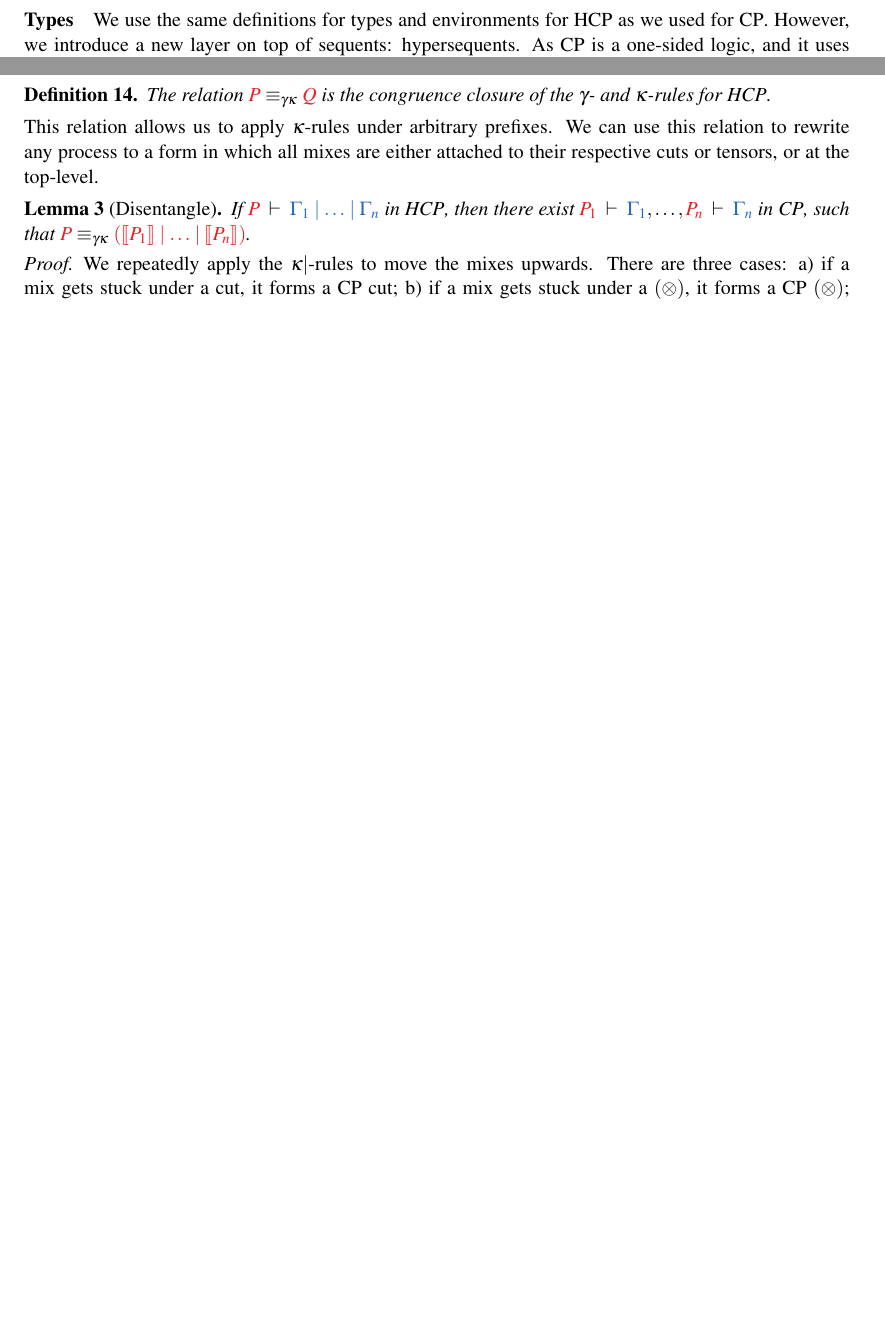
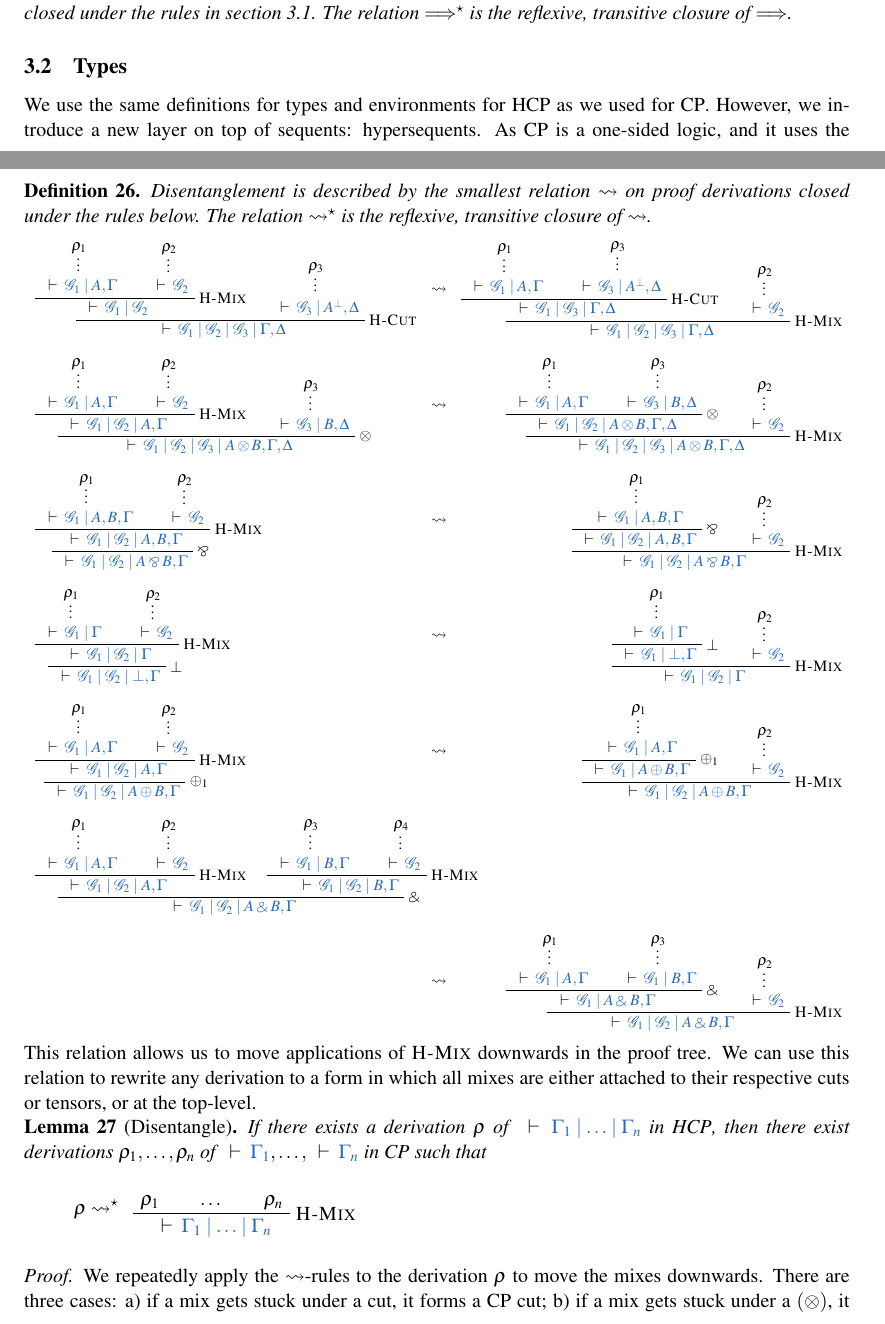
Before and after one commit to wenkokke/tlla2018, a LaTeX paper (doc/abstract/main.tex, which reads doc/abstract/preamble-typing.tex): two parts of pages 6 and 8 of 10 before the commit and two parts of pages 5 and 9 of 12 after it, joined at a grey line, cut at the place of the change, the shorter picture padded with empty space. Compiled offline with pdfLaTeX; a LaTeX package or settings file that is missing is left out.

Commit message:
Readded parskip; removed more space hacking; rewrite disentanglement to avoid mentioning processes.

```diff
--- a/doc/abstract/main.tex
+++ b/doc/abstract/main.tex
@@ -8,15 +8,15 @@
 \usepackage[inline]{enumitem}
 \usepackage{breakurl} % Not needed if you use pdflatex only.
 \usepackage{underscore} % Only needed if you use pdflatex.
+\usepackage{parskip}
 \usepackage{textcomp,textgreek,upgreek}
 \usepackage{nameref,hyperref}
 \usepackage[nameinlink,noabbrev]{cleveref}
 \hypersetup{hidelinks,final}
-\newtheorem{definition}{Definition}
 \newtheorem{lemma}{Lemma}
-\newtheorem{theorem}{Theorem}
-\newtheorem{corollary}{Corollary}
-\newtheorem{example}{Example}
+\newtheorem{theorem}[lemma]{Theorem}
+\newtheorem{corollary}[lemma]{Corollary}
+\newtheorem{definition}[lemma]{Definition}
 \input{preamble-typing}
 \usepackage[sectionbib,sort&compress]{natbib}
 
@@ -384,9 +384,9 @@ A pleasant effect of our updated syntax is that it makes our structural congruen
 \end{definition}\noindent
 There are two changes to the reduction system. First, since $\tm{\piBoundSend{x}{y}{P}}$ and $\tm{\piBoundSend{x}{}{P}}$ are now terms in their own right, the $\cpRedBetaTensParr$ and $\cpRedBetaOneBot$ rules are simpler. Second, since we decomposed $\tm{\cpCut{x}{P}{Q}}$ into an independent name restriction and parallel composition, the $\kappa$-rules and the relevant $\gamma$-rule all decompose as well.
 \begin{definition}[Reduction]\label{def:hcp-reduction}
-  Reductions are described by the smallest relation $\Longrightarrow$ on process terms closed under the rules below. %rules in \cref{fig:hcp-reduction}.
-%\end{definition}\noindent
-%\begin{figure}[htb]
+  Reductions are described by the smallest relation $\Longrightarrow$ on process terms closed under the rules in \cref{fig:hcp-reduction}. The relation $\Longrightarrow^\star$ is the reflexive, transitive closure of $\Longrightarrow$.
+\end{definition}
+\begin{figure}[htb]
   \[
     \begin{array}{llcll}
       \hccpRedAxCut1
@@ -514,12 +514,11 @@ There are two changes to the reduction system. First, since $\tm{\piBoundSend{x}
       \TIC{$\reducesto{P}{P^\prime}$}
     \end{prooftree*}
   \end{center}
-\end{definition}
-%  \caption{Hypersequent Classical Processes, reduction relation.}
-%  \label{fig:hcp-reduction}
-%\end{figure}
+  \label{fig:hcp-reduction}
+  \caption{Hypersequent Classical Processes, reduction relation.}
+\end{figure}
 
-\paragraph{Types}
+\subsection{Types}
 We use the same definitions for types and environments for \hcp as we used for \cp. However, we introduce a new layer on top of sequents: hypersequents. As \cp is a one-sided logic, and it uses the left-hand side of the turnstile to write the process, the traditional hypersequent notation can look confusing: ``$\seq[P]{\Gamma_1}\hsep\dots\hsep\seq{\Gamma_n}$'' seems to claim that $\tm{P}$ acts according to protocol $\ty{\Gamma_1}$. What are all the other $\Gamma$s doing there? Are they typing empty processes? Therefore, we opt to leave out the repeated turnstile, and instead work with the notion of ``hyper-environments''. However, we will still refer to our system as a hypersequent system. Hyper-environments are either empty, or consist of a series of typing environments, separated by vertical bars. A hyper-environment $\ty{\Gamma_1 \hsep \dots \hsep \Gamma_n}$ types a series of $n$ entangled, but independent processes. We write $\ty{\emptyhypercontext}$ for the empty hyper-environment.
 \begin{definition}[Hyper-environments]\label{def:hcp-hyper-environment}
   $\ty{\mathcal{G}}, \ty{\mathcal{H}} := \ty{\Gamma_1 \hsep \dots \hsep \Gamma_n}$
@@ -772,6 +716,13 @@ First, we prove that each \cp process can be translated by this trivial translat
   \seq[\cpCase{x}{(\piPar{P}{Q})}{(\piPar{P'}{Q'})}]{
     \Gamma, \Delta, \tmty{x}{A \with B}}
 \]
-Instead, we define a new relation to characterise the relation between \hcp and \cp processes.
+Instead, we define a new relation to characterise the relation between proofs in \hcp and \cp.
 \begin{definition}\label{def:hcp-gk}
-  The relation $\tm{P}\equiv_{\gamma\kappa}\tm{Q}$ is the congruence closure of the $\gamma$- and $\kappa$-rules for \hcp.
+  Disentanglement is described by the smallest relation $\moveMixDown$ on proof derivations closed under the rules below.
+  The relation $\moveMixDown^\star$ is the reflexive, transitive closure of $\moveMixDown$.
+  \begin{center}
+    \resizebox{\textwidth}{!}{
+    \(
+    \begin{array}{lcr}
+      \pvar{$\rho_1$}\UIC{$\seq{\mathcal{G}_1 \hsep {A}, \Gamma}$}
+      \pvar{$\rho_2$}\UIC{$\seq{\mathcal{G}_2}$}
@@ -778,10 +759,103 @@ Instead, we define a new relation to characterise the relation between \hcp and
+        \Gamma, \Delta}$}
+        \pvar{$\rho_2$}\UIC{$\seq{\mathcal{G}_2}$}
+        \NOM{H-Mix}
+        \BIC{$\seq{\mathcal{G}_1 \hsep \mathcal{G}_2 \hsep \mathcal{G}_3
+        \hsep {A \tens B}, \Gamma, \Delta}$}
+        \DisplayProof
+      \\\\
+      \pvar{$\rho_1$}\UIC{$\seq{\mathcal{G}_1 \hsep {A}, {B}, \Gamma}$}
+      \pvar{$\rho_2$}\UIC{$\seq{\mathcal{G}_2}$}
+      \NOM{H-Mix}
+      \BIC{$\seq{\mathcal{G}_1 \hsep \mathcal{G}_2 \hsep {A}, {B}, \Gamma}$}
+      \SYM{\parr}
+      \UIC{$\seq{\mathcal{G}_1 \hsep \mathcal{G}_2 \hsep {A \parr B}, \Gamma}$}
+      \DisplayProof
+      & \moveMixDown
+      & \pvar{$\rho_1$}\UIC{$\seq{\mathcal{G}_1 \hsep {A}, {B}, \Gamma}$}
+        \SYM{\parr}
+        \UIC{$\seq{\mathcal{G}_1 \hsep \mathcal{G}_2 \hsep {A}, {B}, \Gamma}$}
+        \pvar{$\rho_2$}\UIC{$\seq{\mathcal{G}_2}$}
+        \NOM{H-Mix}
+        \BIC{$\seq{\mathcal{G}_1 \hsep \mathcal{G}_2 \hsep {A \parr B}, \Gamma}$}
+        \DisplayProof
+      \\\\
+      \pvar{$\rho_1$}\UIC{$\seq{\mathcal{G}_1 \hsep \Gamma}$}
+      \pvar{$\rho_2$}\UIC{$\seq{\mathcal{G}_2}$}
+      \NOM{H-Mix}
+      \BIC{$\seq{\mathcal{G}_1 \hsep \mathcal{G}_2 \hsep \Gamma}$}
+      \SYM{\bot}
+      \UIC{$\seq{\mathcal{G}_1 \hsep \mathcal{G}_2 \hsep {\bot}, \Gamma}$}
+      \DisplayProof
+      & \moveMixDown
+      & \pvar{$\rho_1$}\UIC{$\seq{\mathcal{G}_1 \hsep \Gamma}$}
+        \SYM{\bot}
+        \UIC{$\seq{\mathcal{G}_1 \hsep {\bot}, \Gamma}$}
+        \pvar{$\rho_2$}\UIC{$\seq{\mathcal{G}_2}$}
+        \NOM{H-Mix}
+        \BIC{$\seq{\mathcal{G}_1 \hsep \mathcal{G}_2 \hsep \Gamma}$}
+        \DisplayProof
+      \\\\
+      \pvar{$\rho_1$}\UIC{$\seq{\mathcal{G}_1 \hsep {A}, \Gamma}$}
+      \pvar{$\rho_2$}\UIC{$\seq{\mathcal{G}_2}$}
+      \NOM{H-Mix}
+      \BIC{$\seq{\mathcal{G}_1 \hsep \mathcal{G}_2 \hsep {A}, \Gamma}$}
+      \SYM{\plus_1}
+      \UIC{$\seq{\mathcal{G}_1 \hsep \mathcal{G}_2 \hsep {A \plus B}, \Gamma}$}
+      \DisplayProof
+      & \moveMixDown
+      & \pvar{$\rho_1$}\UIC{$\seq{\mathcal{G}_1 \hsep {A}, \Gamma}$}
+        \SYM{\plus_1}
+        \UIC{$\seq{\mathcal{G}_1 \hsep {A \plus B}, \Gamma}$}
+        \pvar{$\rho_2$}\UIC{$\seq{\mathcal{G}_2}$}
+        \NOM{H-Mix}
+        \BIC{$\seq{\mathcal{G}_1 \hsep \mathcal{G}_2 \hsep {A \plus B}, \Gamma}$}
+        \DisplayProof
+      \\\\
+      \multicolumn{3}{l}{%
+      \pvar{$\rho_1$}\UIC{$\seq{\mathcal{G}_1 \hsep {A}, \Gamma}$}
+      \pvar{$\rho_2$}\UIC{$\seq{\mathcal{G}_2}$}
+      \NOM{H-Mix}
+      \BIC{$\seq{\mathcal{G}_1 \hsep \mathcal{G}_2 \hsep {A}, \Gamma}$}
+      \pvar{$\rho_3$}\UIC{$\seq{\mathcal{G}_1 \hsep {B}, \Gamma}$}
+      \pvar{$\rho_4$}\UIC{$\seq{\mathcal{G}_2}$}
+      \NOM{H-Mix}
+      \BIC{$\seq{\mathcal{G}_1 \hsep \mathcal{G}_2 \hsep {B}, \Gamma}$}
+      \SYM{\with}
+      \BIC{$\seq{\mathcal{G}_1 \hsep \mathcal{G}_2 \hsep {A \with B}, \Gamma}$}
+      \DisplayProof
+      }
+      \\\\
+      & \moveMixDown
+      & \pvar{$\rho_1$}\UIC{$\seq{\mathcal{G}_1 \hsep {A}, \Gamma}$}
+        \pvar{$\rho_3$}\UIC{$\seq{\mathcal{G}_1 \hsep {B}, \Gamma}$}
+        \SYM{\with}
+        \BIC{$\seq{\mathcal{G}_1 \hsep {A \with B}, \Gamma}$}
+        \pvar{$\rho_2$}\UIC{$\seq{\mathcal{G}_2}$}
+        \NOM{H-Mix}
+        \BIC{$\seq{\mathcal{G}_1 \hsep \mathcal{G}_2 \hsep {A \with B}, \Gamma}$}
+        \DisplayProof
+    \end{array}
+    \)}
+  \end{center}
 \end{definition}\noindent
-This relation allows us to apply $\kappa$-rules under arbitrary prefixes. We can use this relation to rewrite any process to a form in which all mixes are either attached to their respective cuts or tensors, or at the top-level.
+This relation allows us to move applications of $\textsc{H-Mix}$ downwards in the proof tree. We can use this relation to rewrite any derivation to a form in which all mixes are either attached to their respective cuts or tensors, or at the top-level.
 \begin{lemma}[Disentangle]\label{lem:hcp-disentangle}
-  If $\seq[P]{\Gamma_1 \hsep \dots \hsep \Gamma_n}$ in \hcp, then there exist $\seq[P_1]{\Gamma_1}, \dots, \seq[P_n]{\Gamma_n}$ in \cp, such that $\tm{P}\equiv_{\gamma\kappa}\tm{(\mtf{P_1}\ppar\dots\ppar\mtf{P_n})}$.
+  If there exists a derivation $\rho$ of $\seq{\Gamma_1 \hsep \dots \hsep \Gamma_n}$ in \hcp, then there exist derivations $\rho_1, \dots, \rho_n$ of $\seq{\Gamma_1}, \dots, \seq{\Gamma_n}$ in \cp such that
+  \[
+  \rho
+  \moveMixDown^\star
+  \begin{prooftree*}
+    \AXC{}\noLine\UIC{$\rho_1$}
+    \AXC{}\noLine\UIC{$\dots$}
+    \AXC{}\noLine\UIC{$\rho_n$}
+    \NOM{H-Mix}
+    \TIC{$\seq{\Gamma_1 \hsep \dots \hsep \Gamma_n}$}
+  \end{prooftree*}
+  \]
 \end{lemma}\vspace*{-0.75\baselineskip}%
 \begin{proof}
-  We repeatedly apply the $\kappa{\ppar}$-rules to move the mixes upwards. There are three cases:
+  We repeatedly apply the $\moveMixDown$-rules to the derivation $\rho$ to move the mixes downwards.
+  There are three cases:
   \begin{enumerate*}[label={\alph*)}]
   \item
     if a mix gets stuck under a cut, it forms a \cp cut;
--- a/doc/abstract/preamble-typing.tex
+++ b/doc/abstract/preamble-typing.tex
@@ -35,7 +35,9 @@
   {\gdef\scalefactor{#1}\begin{center}\proofSkipAmount \leavevmode}%
   {\scalebox{\scalefactor}{\DisplayProof}\proofSkipAmount \end{center} }
 \newenvironment{scprooftree*}[1][1]%
-  {\gdef\scalefactor{#1} \leavevmode\hbox\bgroup}
+  {\gdef\scalefactor{#1}\leavevmode\hbox\bgroup}
+  {\DisplayProof\egroup}
+\providecommand{\moveMixDown}{\leadsto}
 
 %% Functions
 \providecommand{\co}[1]{\tm{\overline{#1}}}
```
Also changed, not shown: doc/abstract/main.tex (129 more changed lines).
